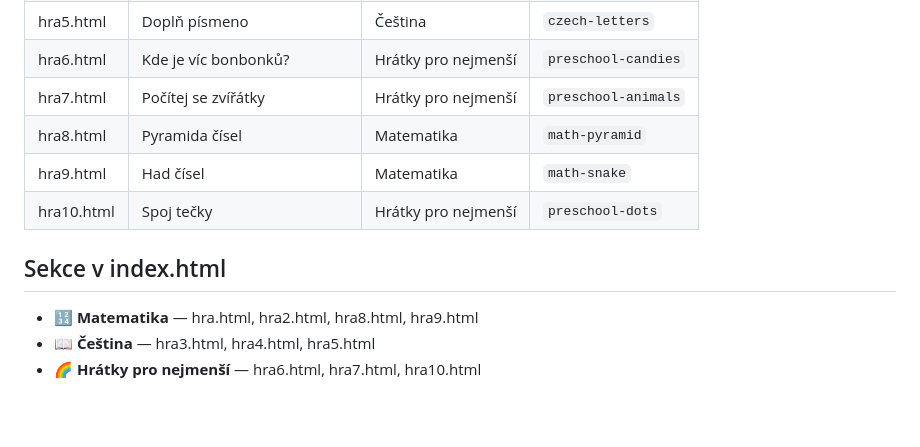
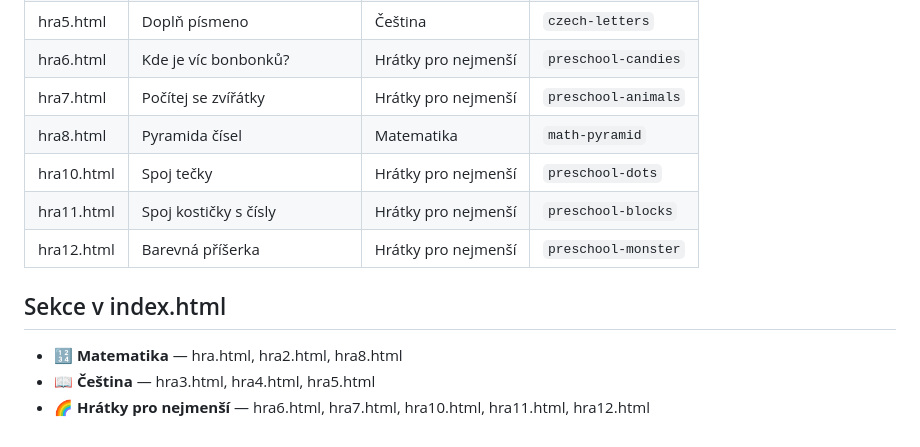
Before and after one commit to simimisek/kids-games, a Markdown page: CLAUDE.md, the part around one of its changes. Drawn GitHub-style; blank space fills up the shorter version.

```diff
--- a/CLAUDE.md
+++ b/CLAUDE.md
@@ -98,10 +138,11 @@ background: linear-gradient(135deg, #4a148c 0%, #880e4f 100%); /* fialová */
 | hra6.html | Kde je víc bonbonků? | Hrátky pro nejmenší | `preschool-candies` |
 | hra7.html | Počítej se zvířátky | Hrátky pro nejmenší | `preschool-animals` |
 | hra8.html | Pyramida čísel | Matematika | `math-pyramid` |
-| hra9.html | Had čísel | Matematika | `math-snake` |
 | hra10.html | Spoj tečky | Hrátky pro nejmenší | `preschool-dots` |
+| hra11.html | Spoj kostičky s čísly | Hrátky pro nejmenší | `preschool-blocks` |
+| hra12.html | Barevná příšerka | Hrátky pro nejmenší | `preschool-monster` |
 
 ## Sekce v index.html
-- 🔢 **Matematika** — hra.html, hra2.html, hra8.html, hra9.html
+- 🔢 **Matematika** — hra.html, hra2.html, hra8.html
 - 📖 **Čeština** — hra3.html, hra4.html, hra5.html
-- 🌈 **Hrátky pro nejmenší** — hra6.html, hra7.html, hra10.html
+- 🌈 **Hrátky pro nejmenší** — hra6.html, hra7.html, hra10.html, hra11.html, hra12.html
```
Also changed, not shown: other parts of CLAUDE.md (+66 -26 lines).
